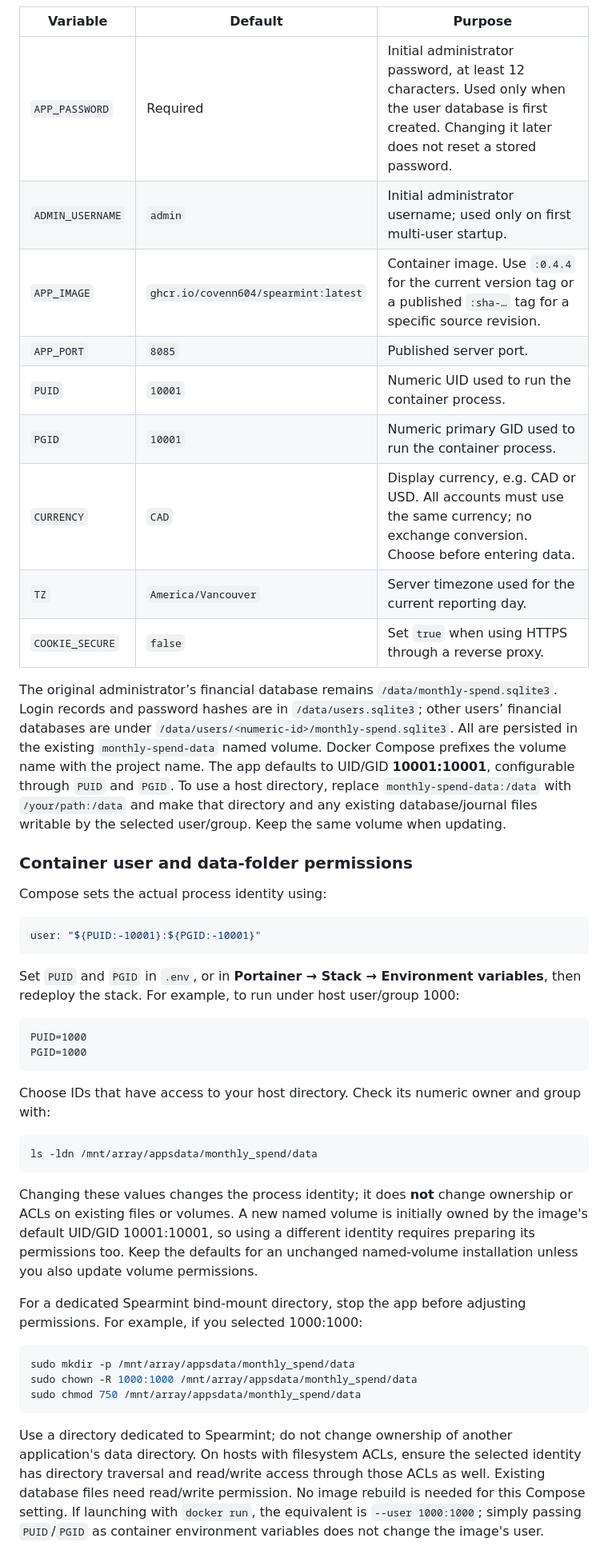
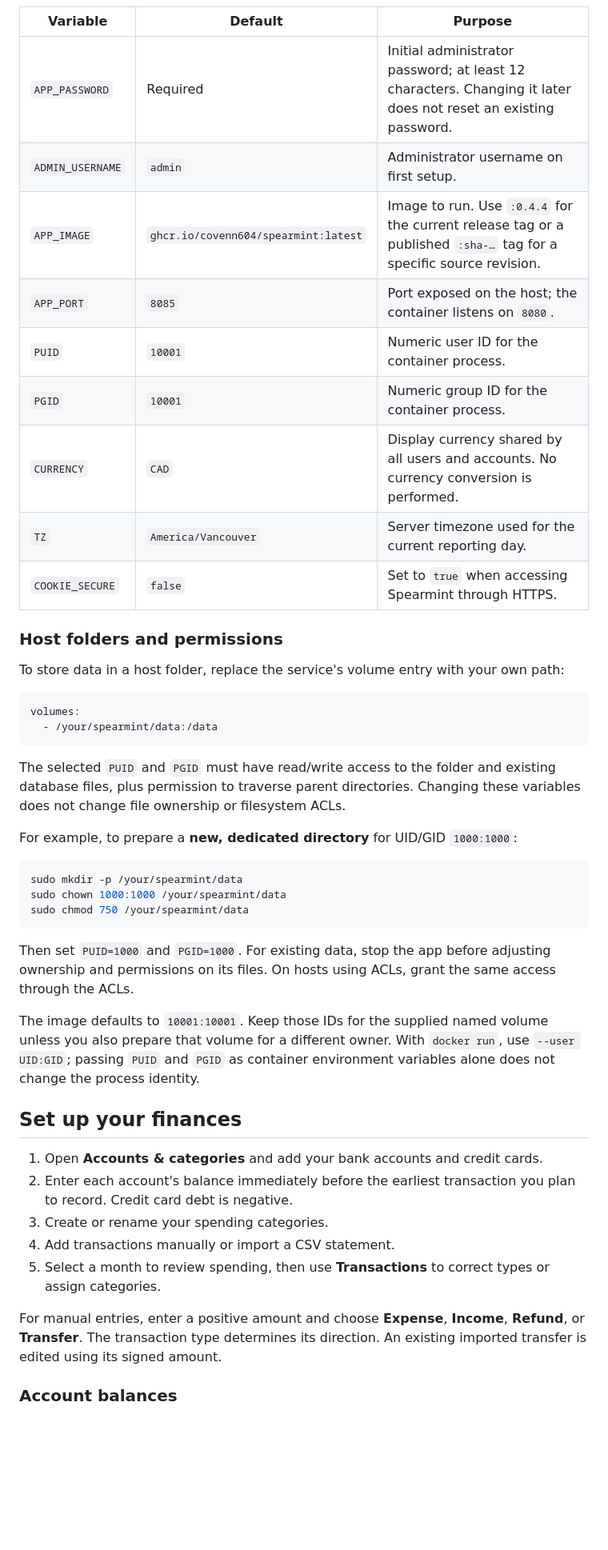
Before and after one commit to Covenn604/Monthly-Spend, a Markdown page: README.md, the part around one of its changes. Shown at 80% size. Rendered like a GitHub page; blank space fills up the shorter version.

Commit message:
Rewrite README as a current Spearmint setup and user guide

````diff
--- a/README.md
+++ b/README.md
@@ -35,48 +57,48 @@ To build locally instead, run `docker build -t spearmint:local .`, set `APP_IMAG
 
 | Variable | Default | Purpose |
 | --- | --- | --- |
-| `APP_PASSWORD` | Required | Initial administrator password, at least 12 characters. Used only when the user database is first created. Changing it later does not reset a stored password. |
-| `ADMIN_USERNAME` | `admin` | Initial administrator username; used only on first multi-user startup. |
-| `APP_IMAGE` | `ghcr.io/covenn604/spearmint:latest` | Container image. Use `:0.4.4` for the current version tag or a published `:sha-…` tag for a specific source revision. |
-| `APP_PORT` | `8085` | Published server port. |
-| `PUID` | `10001` | Numeric UID used to run the container process. |
-| `PGID` | `10001` | Numeric primary GID used to run the container process. |
-| `CURRENCY` | `CAD` | Display currency, e.g. CAD or USD. All accounts must use the same currency; no exchange conversion. Choose before entering data. |
+| `APP_PASSWORD` | Required | Initial administrator password; at least 12 characters. Changing it later does not reset an existing password. |
+| `ADMIN_USERNAME` | `admin` | Administrator username on first setup. |
+| `APP_IMAGE` | `ghcr.io/covenn604/spearmint:latest` | Image to run. Use `:0.4.4` for the current release tag or a published `:sha-…` tag for a specific source revision. |
+| `APP_PORT` | `8085` | Port exposed on the host; the container listens on `8080`. |
+| `PUID` | `10001` | Numeric user ID for the container process. |
+| `PGID` | `10001` | Numeric group ID for the container process. |
+| `CURRENCY` | `CAD` | Display currency shared by all users and accounts. No currency conversion is performed. |
 | `TZ` | `America/Vancouver` | Server timezone used for the current reporting day. |
-| `COOKIE_SECURE` | `false` | Set `true` when using HTTPS through a reverse proxy. |
+| `COOKIE_SECURE` | `false` | Set to `true` when accessing Spearmint through HTTPS. |
 
-The original administrator’s financial database remains `/data/monthly-spend.sqlite3`. Login records and password hashes are in `/data/users.sqlite3`; other users’ financial databases are under `/data/users/<numeric-id>/monthly-spend.sqlite3`. All are persisted in the existing `monthly-spend-data` named volume. Docker Compose prefixes the volume name with the project name. The app defaults to UID/GID **10001:10001**, configurable through `PUID` and `PGID`. To use a host directory, replace `monthly-spend-data:/data` with `/your/path:/data` and make that directory and any existing database/journal files writable by the selected user/group. Keep the same volume when updating.
+### Host folders and permissions
 
-### Container user and data-folder permissions
-
-Compose sets the actual process identity using:
+To store data in a host folder, replace the service's volume entry with your own path:
 
 ```yaml
-user: "${PUID:-10001}:${PGID:-10001}"
+volumes:
+  - /your/spearmint/data:/data
 ```
 
-Set `PUID` and `PGID` in `.env`, or in **Portainer → Stack → Environment variables**, then redeploy the stack. For example, to run under host user/group 1000:
+The selected `PUID` and `PGID` must have read/write access to the folder and existing database files, plus permission to traverse parent directories. Changing these variables does not change file ownership or filesystem ACLs.
 
-```dotenv
-PUID=1000
-PGID=1000
+For example, to prepare a **new, dedicated directory** for UID/GID `1000:1000`:
+
+```bash
+sudo mkdir -p /your/spearmint/data
+sudo chown 1000:1000 /your/spearmint/data
+sudo chmod 750 /your/spearmint/data
 ```
 
-Choose IDs that have access to your host directory. Check its numeric owner and group with:
+Then set `PUID=1000` and `PGID=1000`. For existing data, stop the app before adjusting ownership and permissions on its files. On hosts using ACLs, grant the same access through the ACLs.
 
-```bash
-ls -ldn /mnt/array/appsdata/monthly_spend/data
-```
+The image defaults to `10001:10001`. Keep those IDs for the supplied named volume unless you also prepare that volume for a different owner. With `docker run`, use `--user UID:GID`; passing `PUID` and `PGID` as container environment variables alone does not change the process identity.
 
-Changing these values changes the process identity; it does **not** change ownership or ACLs on existing files or volumes. A new named volume is initially owned by the image's default UID/GID 10001:10001, so using a different identity requires preparing its permissions too. Keep the defaults for an unchanged named-volume installation unless you also update volume permissions.
+## Set up your finances
 
-For a dedicated Spearmint bind-mount directory, stop the app before adjusting permissions. For example, if you selected 1000:1000:
+1. Open **Accounts & categories** and add your bank accounts and credit cards.
+2. Enter each account's balance immediately before the earliest transaction you plan to record. Credit card debt is negative.
+3. Create or rename your spending categories.
+4. Add transactions manually or import a CSV statement.
+5. Select a month to review spending, then use **Transactions** to correct types or assign categories.
 
-```bash
-sudo mkdir -p /mnt/array/appsdata/monthly_spend/data
-sudo chown -R 1000:1000 /mnt/array/appsdata/monthly_spend/data
-sudo chmod 750 /mnt/array/appsdata/monthly_spend/data
-```
+For manual entries, enter a positive amount and choose **Expense**, **Income**, **Refund**, or **Transfer**. The transaction type determines its direction. An existing imported transfer is edited using its signed amount.
 
-Use a directory dedicated to Spearmint; do not change ownership of another application's data directory. On hosts with filesystem ACLs, ensure the selected identity has directory traversal and read/write access through those ACLs as well. Existing database files need read/write permission. No image rebuild is needed for this Compose setting. If launching with `docker run`, the equivalent is `--user 1000:1000`; simply passing `PUID`/`PGID` as container environment variables does not change the image's user.
+### Account balances
 
````
Also changed, not shown: other parts of README.md (+180 -116 lines).
